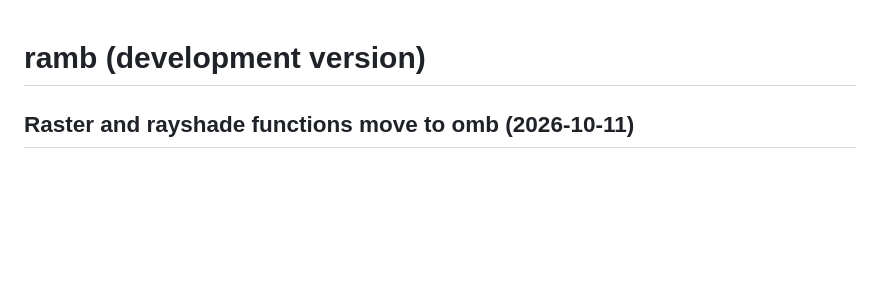
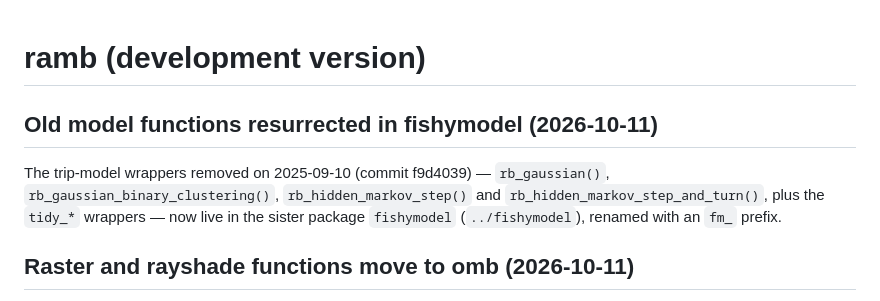
Before and after one commit to einarhjorleifsson/ramb, a Markdown page: NEWS.md, the part around the change. Drawn GitHub-style; blank space fills up the shorter version.

Commit message:
NEWS: the model wrappers removed 2025-09-10 now live in fishymodel

```diff
--- a/NEWS.md
+++ b/NEWS.md
@@ -1,4 +1,8 @@
 # ramb (development version)
+
+## Old model functions resurrected in fishymodel (2026-10-11)
+
+The trip-model wrappers removed on 2025-09-10 (commit f9d4039) — `rb_gaussian()`, `rb_gaussian_binary_clustering()`, `rb_hidden_markov_step()` and `rb_hidden_markov_step_and_turn()`, plus the `tidy_*` wrappers — now live in the sister package `fishymodel` (`../fishymodel`), renamed with an `fm_` prefix.
 
 ## Raster and rayshade functions move to omb (2026-10-11)
 
```
